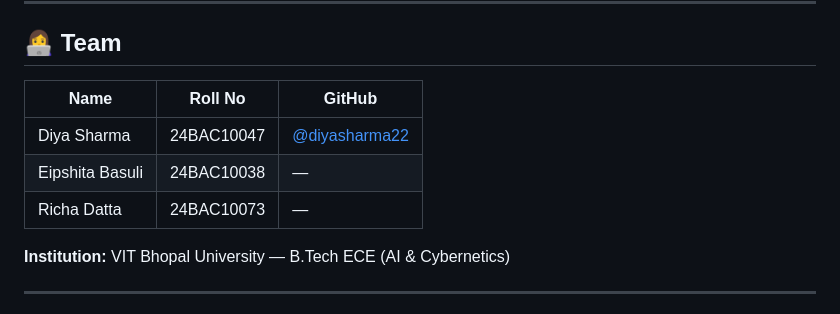
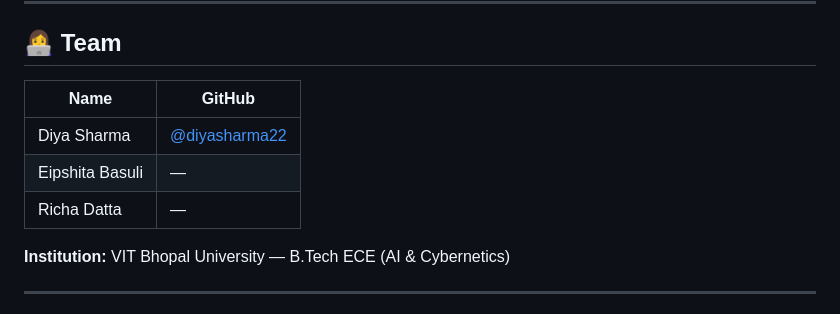
Before and after one commit to diyasharma22/vision-based-gesture-controlled-robotic-arm, a Markdown page: README.md, the part around the change. Drawn GitHub-style.

```diff
--- a/README.md
+++ b/README.md
@@ -249,11 +249,11 @@ Smart Manufacturing · Educational Robotics · Healthcare Robotics
 
 ## 👩‍💻 Team
 
-| Name | Roll No | GitHub |
-|---|---|---|
-| Diya Sharma | 24BAC10047 | [@diyasharma22](https://github.com/diyasharma22) |
-| Eipshita Basuli | 24BAC10038 | — |
-| Richa Datta | 24BAC10073 | — |
+| Name | GitHub |
+|---|---|
+| Diya Sharma | [@diyasharma22](https://github.com/diyasharma22) |
+| Eipshita Basuli | — |
+| Richa Datta | — |
 
 **Institution:** VIT Bhopal University — B.Tech ECE (AI & Cybernetics)
 
```
